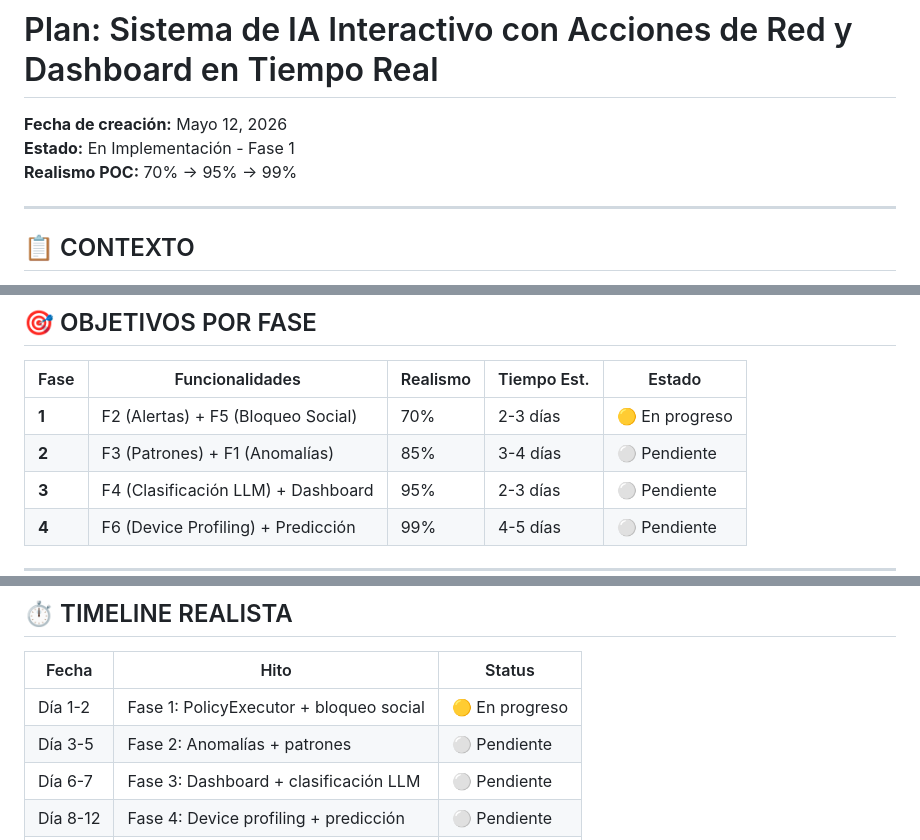
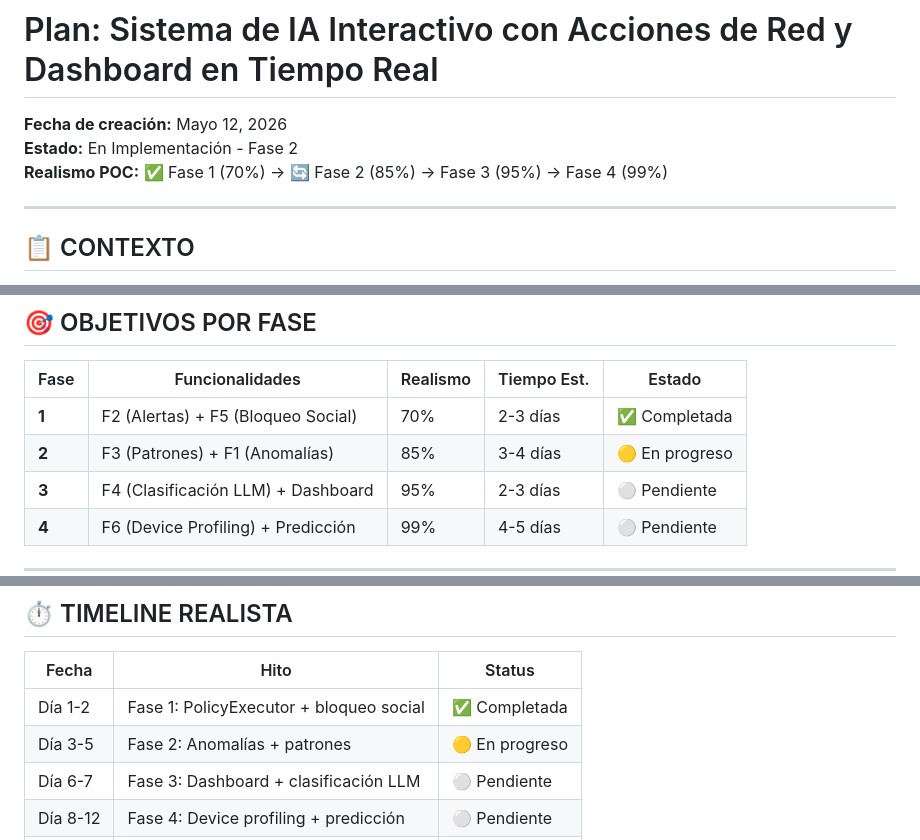
Before and after one commit to rafex/poc-openwrt-dietpi-raspi3b-raspi4b, a Markdown page: IMPLEMENTATION_PLAN.md, 3 parts joined by grey strips. GitHub-like rendering.

Commit message:
docs: actualizar plan - Fase 1 completada, iniciando Fase 2
Co-Authored-By: Claude Haiku 4.5 <noreply@anthropic.com>

```diff
--- a/IMPLEMENTATION_PLAN.md
+++ b/IMPLEMENTATION_PLAN.md
@@ -1,8 +1,8 @@
 # Plan: Sistema de IA Interactivo con Acciones de Red y Dashboard en Tiempo Real
 
 **Fecha de creación:** Mayo 12, 2026
-**Estado:** En Implementación - Fase 1
-**Realismo POC:** 70% → 95% → 99%
+**Estado:** En Implementación - Fase 2
+**Realismo POC:** ✅ Fase 1 (70%) → 🔄 Fase 2 (85%) → Fase 3 (95%) → Fase 4 (99%)
 
 ---
 
@@ -24,8 +24,8 @@
 
 | Fase | Funcionalidades | Realismo | Tiempo Est. | Estado |
 |------|-----------------|----------|------------|--------|
-| **1** | F2 (Alertas) + F5 (Bloqueo Social) | 70% | 2-3 días | 🟡 En progreso |
-| **2** | F3 (Patrones) + F1 (Anomalías) | 85% | 3-4 días | ⚪ Pendiente |
+| **1** | F2 (Alertas) + F5 (Bloqueo Social) | 70% | 2-3 días | ✅ Completada |
+| **2** | F3 (Patrones) + F1 (Anomalías) | 85% | 3-4 días | 🟡 En progreso |
 | **3** | F4 (Clasificación LLM) + Dashboard | 95% | 2-3 días | ⚪ Pendiente |
 | **4** | F6 (Device Profiling) + Predicción | 99% | 4-5 días | ⚪ Pendiente |
 
@@ -324,8 +324,8 @@ public class AnomalyDetector {
 
 | Fecha | Hito | Status |
 |-------|------|--------|
-| Día 1-2 | Fase 1: PolicyExecutor + bloqueo social | 🟡 En progreso |
-| Día 3-5 | Fase 2: Anomalías + patrones | ⚪ Pendiente |
+| Día 1-2 | Fase 1: PolicyExecutor + bloqueo social | ✅ Completada |
+| Día 3-5 | Fase 2: Anomalías + patrones | 🟡 En progreso |
 | Día 6-7 | Fase 3: Dashboard + clasificación LLM | ⚪ Pendiente |
 | Día 8-12 | Fase 4: Device profiling + predicción | ⚪ Pendiente |
 | Día 13 | Testing + documentación | ⚪ Pendiente |
```
Also changed, not shown: other parts of IMPLEMENTATION_PLAN.md (+7 -7 lines).
